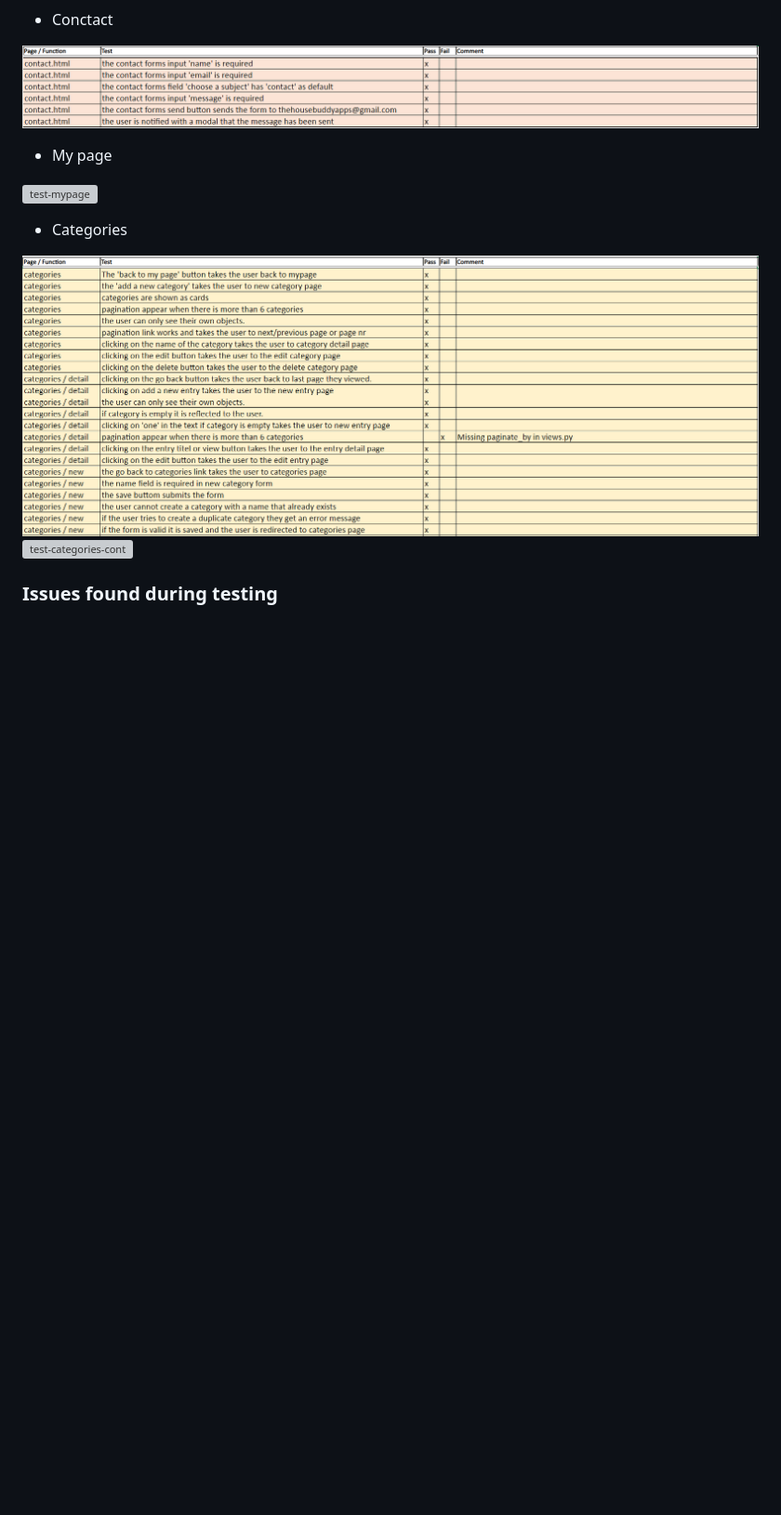
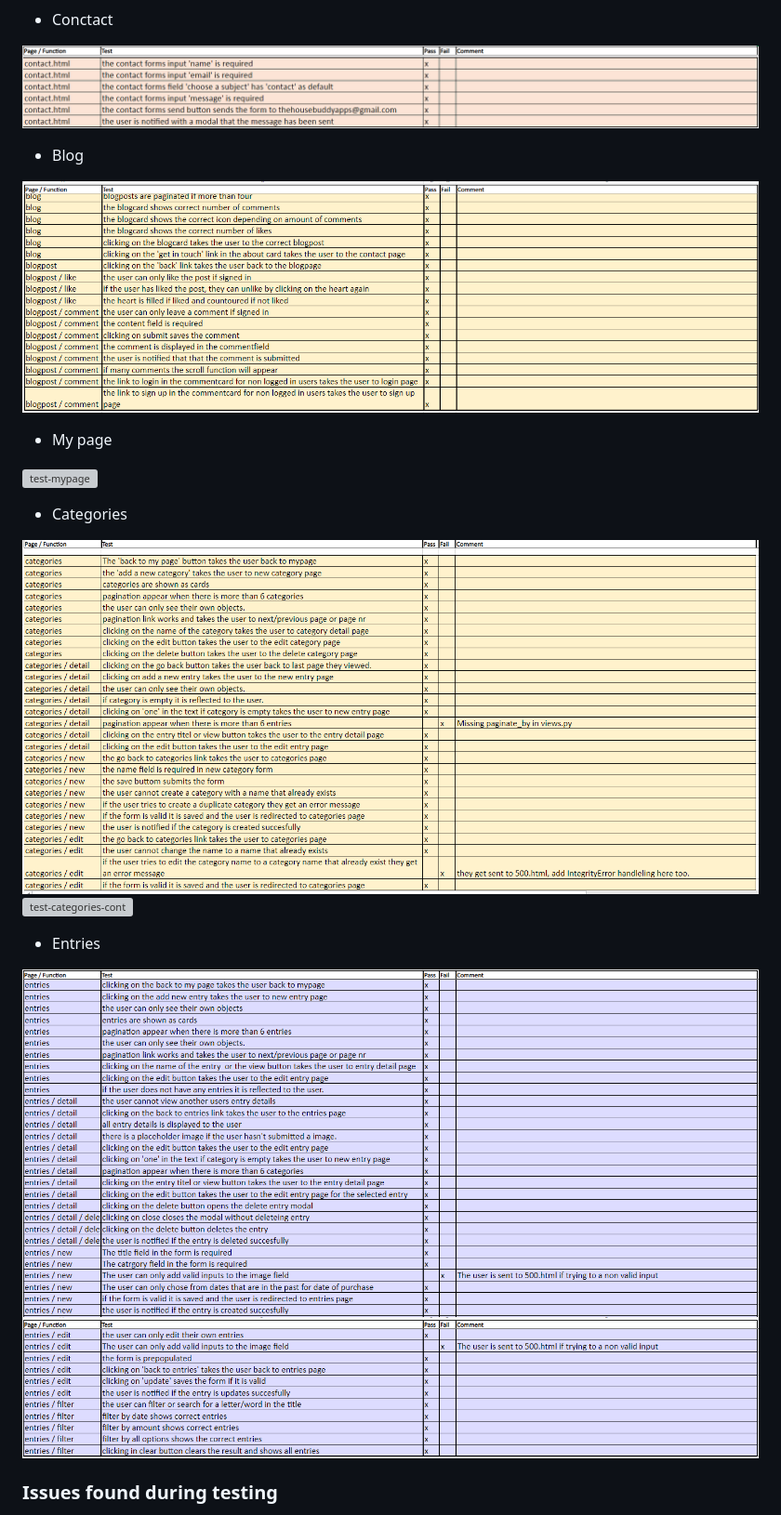
Before and after one commit to Ajn0r/house-buddy, a Markdown page: TESTING.md, the part around the change printed below. Shown: that part at 93% size. Drawn GitHub-style; pictures changed too: documentation/images/testing/test-blog.png (added), documentation/images/testing/test-categories-1.png, documentation/images/testing/test-entries-2.png (added); blank space fills up the shorter version; grey boxes are pictures that could not be loaded.

Commit message:
fix pagination bug and add test to readme

```diff
--- a/TESTING.md
+++ b/TESTING.md
@@ -170,6 +170,10 @@ These are the manual tests that have been carried out.
 
 ![test-contact](/documentation/images/testing/test-contact.png)
 
+- Blog
+
+![test-blog](/documentation/images/testing/test-blog.png)
+
 - My page
 
 ![test-mypage](/documentation/images/testing/test-mypage.png)
@@ -179,6 +183,11 @@ These are the manual tests that have been carried out.
 ![test-categories](/documentation/images/testing/test-categories-1.png)
 ![test-categories-cont](/documentation/images/testing/test-categories-2.png)
 
+- Entries
+
+![test-entry](/documentation/images/testing/test-entries.png)
+![test-entry-cont](/documentation/images/testing/test-entries-2.png)
+
 ### Issues found during testing
 
 1. The email field in the newsletter form in the footer was not required, so the user could simply click the subscribe button and it would appear as if they had successfully signed up for the newsletter. This was simply corrected by adding 'required' to the email input field.
```
Also changed, not shown: other parts of TESTING.md (+21 -4 lines), 3 other files.
